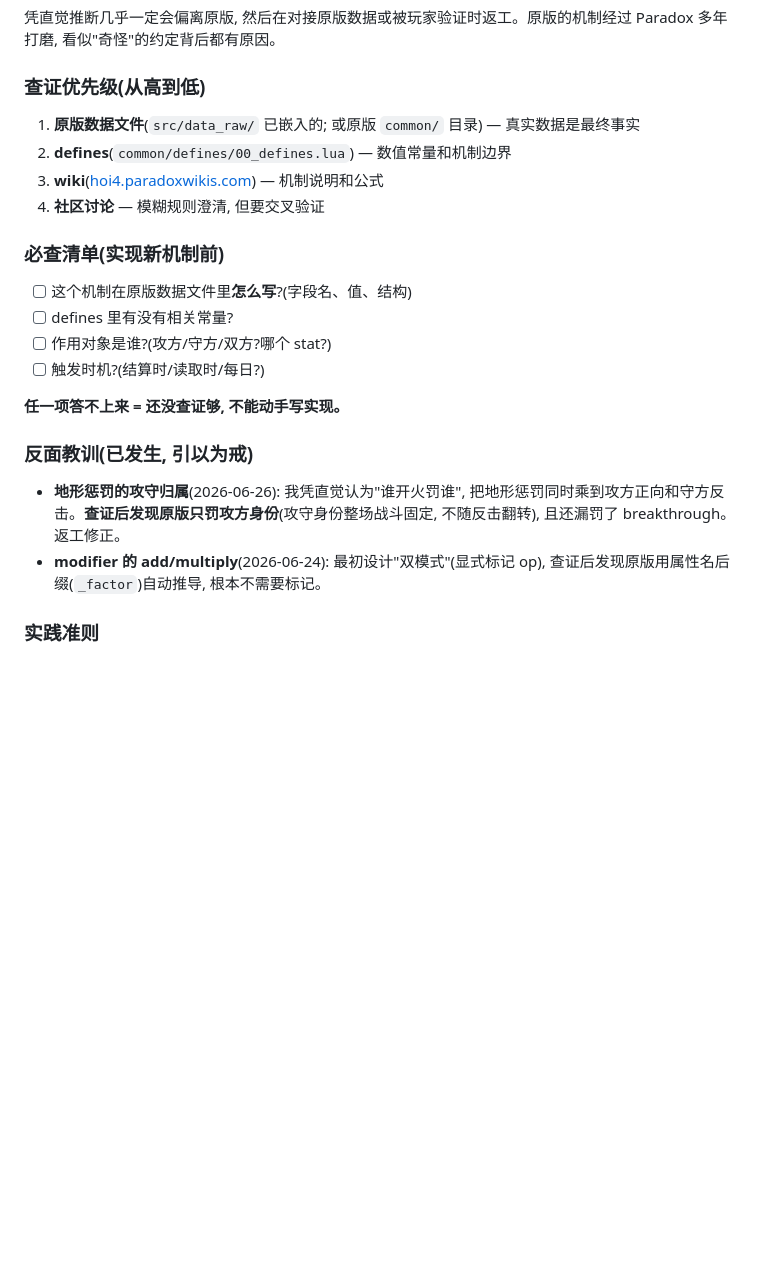
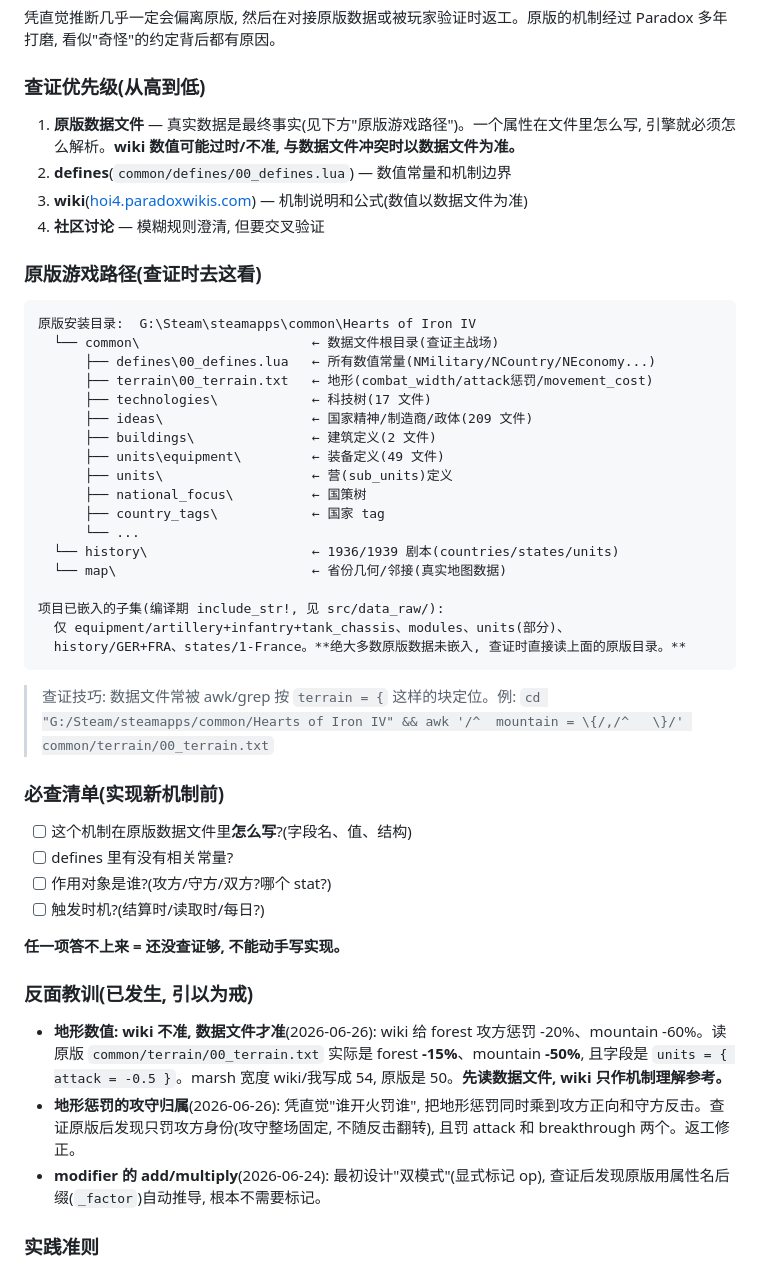
Before and after one commit to rayleigh1230/HOI4-CLONE, a Markdown page: CLAUDE.md, the part around the change. GitHub-like rendering; blank space fills up the shorter version.

Commit message:
docs(claude): CLAUDE.md 补原版游戏安装路径(查证去这看)
红线1 查证优先级补"原版游戏路径"小节:
- 安装目录 G:\Steam\steamapps\common\Hearts of Iron IV
- common/ 各子目录用途(defines/terrain/technologies/ideas/buildings/units/national_focus...)
- history/ + map/ 路径
- 项目已嵌入子集(src/data_raw/)说明 + awk 查证技巧

强调: wiki 数值可能过时/不准, 与数据文件冲突时以数据文件为准。
反面教训加"地形数值 wiki 不准"案例(forest wiki -20% vs 原版 -15%)。

````diff
--- a/CLAUDE.md
+++ b/CLAUDE.md
@@ -11,10 +11,36 @@
 
 ### 查证优先级(从高到低)
 
-1. **原版数据文件**(`src/data_raw/` 已嵌入的; 或原版 `common/` 目录) — 真实数据是最终事实
+1. **原版数据文件** — 真实数据是最终事实(见下方"原版游戏路径")。一个属性在文件里怎么写, 引擎就必须怎么解析。**wiki 数值可能过时/不准, 与数据文件冲突时以数据文件为准。**
 2. **defines**(`common/defines/00_defines.lua`) — 数值常量和机制边界
-3. **wiki**([hoi4.paradoxwikis.com](https://hoi4.paradoxwikis.com)) — 机制说明和公式
+3. **wiki**([hoi4.paradoxwikis.com](https://hoi4.paradoxwikis.com)) — 机制说明和公式(数值以数据文件为准)
 4. **社区讨论** — 模糊规则澄清, 但要交叉验证
+
+### 原版游戏路径(查证时去这看)
+
+```
+原版安装目录:  G:\Steam\steamapps\common\Hearts of Iron IV
+  └── common\                      ← 数据文件根目录(查证主战场)
+      ├── defines\00_defines.lua   ← 所有数值常量(NMilitary/NCountry/NEconomy...)
+      ├── terrain\00_terrain.txt   ← 地形(combat_width/attack惩罚/movement_cost)
+      ├── technologies\            ← 科技树(17 文件)
+      ├── ideas\                   ← 国家精神/制造商/政体(209 文件)
+      ├── buildings\               ← 建筑定义(2 文件)
+      ├── units\equipment\         ← 装备定义(49 文件)
+      ├── units\                   ← 营(sub_units)定义
+      ├── national_focus\          ← 国策树
+      ├── country_tags\            ← 国家 tag
+      └── ...
+  └── history\                     ← 1936/1939 剧本(countries/states/units)
+  └── map\                         ← 省份几何/邻接(真实地图数据)
+
+项目已嵌入的子集(编译期 include_str!, 见 src/data_raw/):
+  仅 equipment/artillery+infantry+tank_chassis、modules、units(部分)、
+  history/GER+FRA、states/1-France。**绝大多数原版数据未嵌入, 查证时直接读上面的原版目录。**
+```
+
+> 查证技巧: 数据文件常被 awk/grep 按 `terrain = {` 这样的块定位。例:
+> `cd "G:/Steam/steamapps/common/Hearts of Iron IV" && awk '/^	mountain = \{/,/^	\}/' common/terrain/00_terrain.txt`
 
 ### 必查清单(实现新机制前)
 
@@ -27,7 +53,8 @@
 
 ### 反面教训(已发生, 引以为戒)
 
-- **地形惩罚的攻守归属**(2026-06-26): 我凭直觉认为"谁开火罚谁", 把地形惩罚同时乘到攻方正向和守方反击。**查证后发现原版只罚攻方身份**(攻守身份整场战斗固定, 不随反击翻转), 且还漏罚了 breakthrough。返工修正。
+- **地形数值: wiki 不准, 数据文件才准**(2026-06-26): wiki 给 forest 攻方惩罚 -20%、mountain -60%。读原版 `common/terrain/00_terrain.txt` 实际是 forest **-15%**、mountain **-50%**, 且字段是 `units = { attack = -0.5 }`。marsh 宽度 wiki/我写成 54, 原版是 50。**先读数据文件, wiki 只作机制理解参考。**
+- **地形惩罚的攻守归属**(2026-06-26): 凭直觉"谁开火罚谁", 把地形惩罚同时乘到攻方正向和守方反击。查证原版后发现只罚攻方身份(攻守整场固定, 不随反击翻转), 且罚 attack 和 breakthrough 两个。返工修正。
 - **modifier 的 add/multiply**(2026-06-24): 最初设计"双模式"(显式标记 op), 查证后发现原版用属性名后缀(`_factor`)自动推导, 根本不需要标记。
 
 ### 实践准则
````
